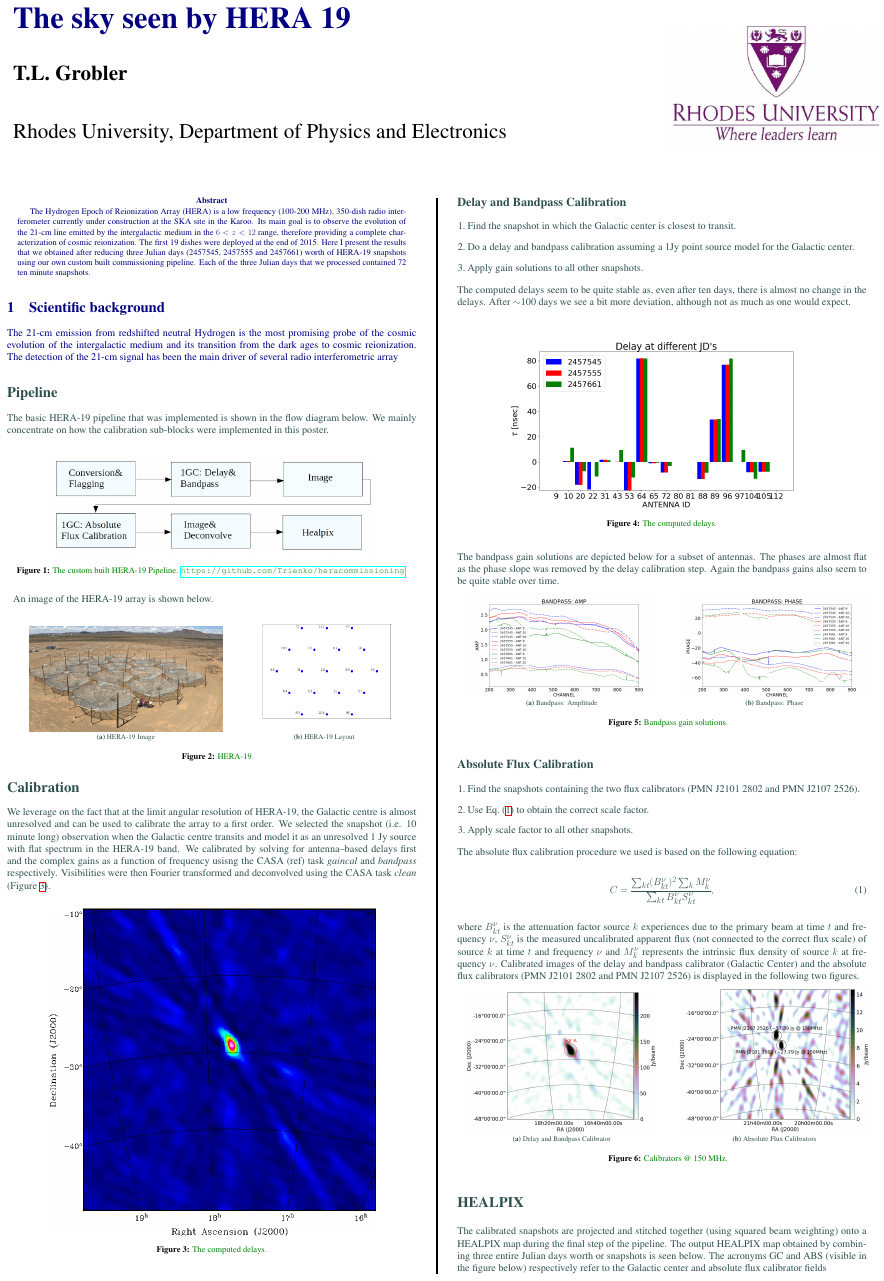
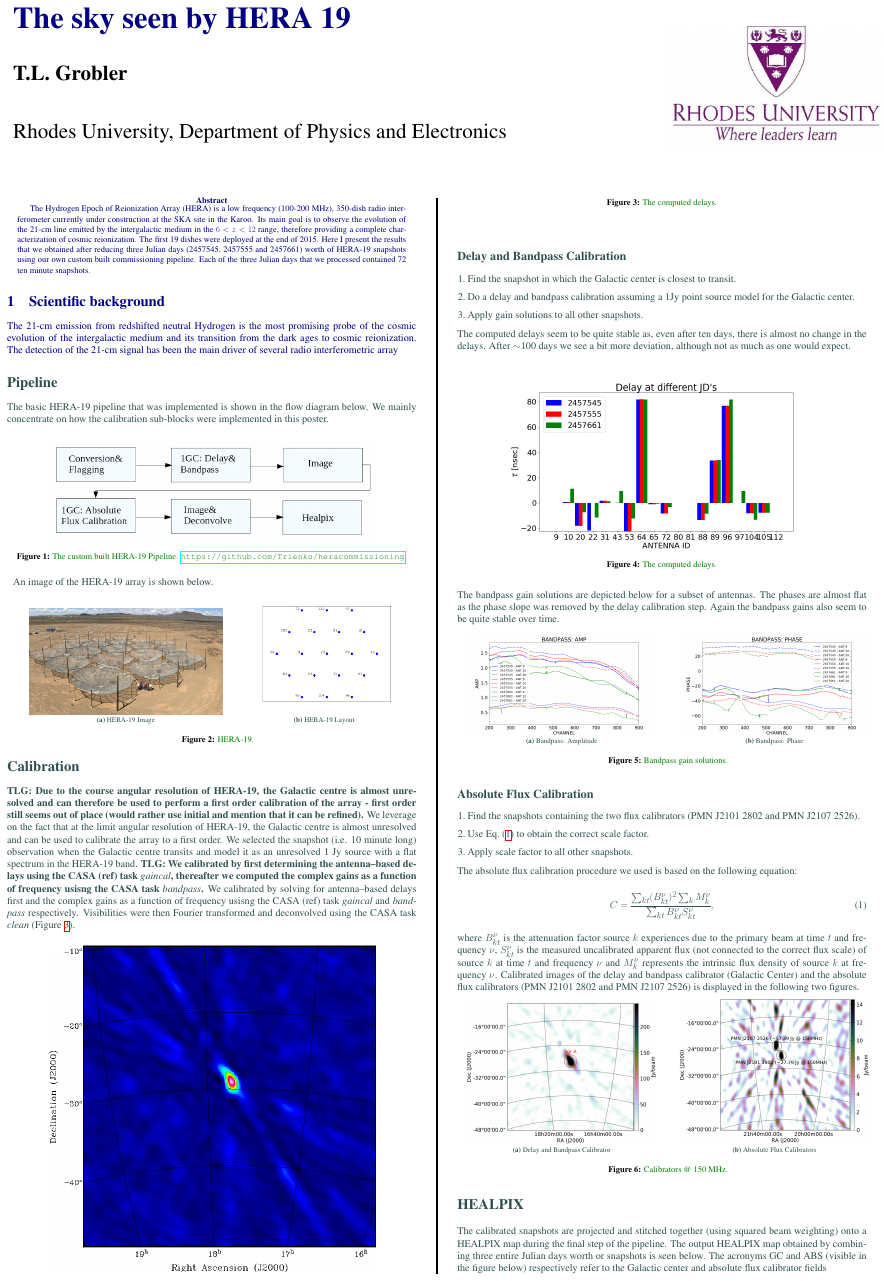
Before and after one commit to Trienko/heracommissioning, a LaTeX poster (poster/conference_poster.tex): page 1 of 2. Compiled offline with pdfLaTeX.

Commit message:
added comments to Gianni's work

```diff
--- a/poster/conference_poster.tex
+++ b/poster/conference_poster.tex
@@ -149,7 +149,10 @@ An image of the HERA-19 array is shown below.
 \section*{Calibration}
 
 %Our pipeline only includes a first generation calibration (1GC) step (i.e. we make use of calibrator sources). The calibration procedure we used consisted of a two stage process.
-We leverage on the fact that at the limit angular resolution of HERA-19, the Galactic centre is almost unresolved and can be used to calibrate the array to a first order. We selected the snapshot (i.e. 10 minute long) observation when the Galactic centre transits and model it as an unresolved 1~Jy source with flat spectrum in the HERA-19 band. We calibrated by solving for antenna--based delays first and the complex gains as a function of frequency usisng the CASA (ref) task {\it gaincal} and {\it bandpass} respectively. Visibilities were then Fourier transformed and deconvolved using the CASA task {\it clean} (Figure~\ref{fig:gc_first_cal}).
+\textbf{TLG: Due to the course angular resolution of HERA-19, the Galactic centre is almost unresolved and can therefore be used to perform a first order calibration of the array - first order still seems out of place (would rather use initial and mention that it can be refined).}
+We leverage on the fact that at the limit angular resolution of HERA-19, the Galactic centre is almost unresolved and can be used to calibrate the array to a first order. We selected the snapshot (i.e. 10 minute long) observation when the Galactic centre transits and model it as an unresolved 1~Jy source with a flat spectrum in the HERA-19 band.
+\textbf{TLG: We calibrated by first determining the antenna--based delays using the CASA (ref) task {\it gaincal}, thereafter we computed the complex gains as a function of frequency usisng the CASA task {\it bandpass}.}
+We calibrated by solving for antenna--based delays first and the complex gains as a function of frequency usisng the CASA (ref) task {\it gaincal} and {\it bandpass} respectively. Visibilities were then Fourier transformed and deconvolved using the CASA task {\it clean} (Figure~\ref{fig:gc_first_cal}).
 
 \begin{center}\vspace{1cm}
 \includegraphics[width=0.8\linewidth]{gc_first_cal.png}
```
